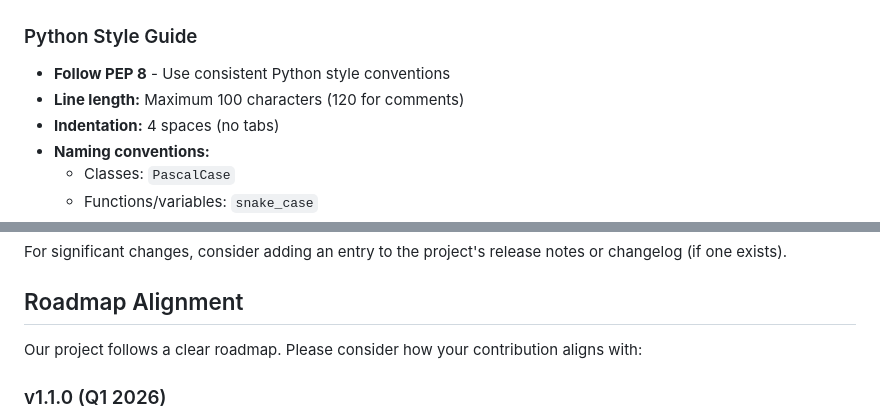
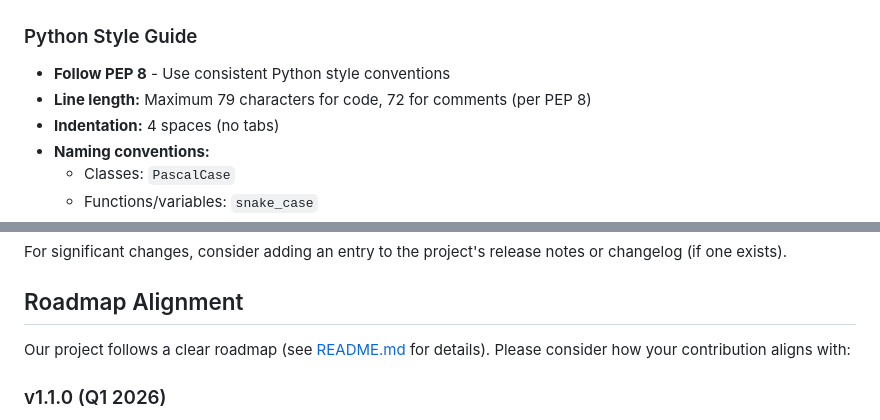
Before and after one commit to danielnovais-tech/Rural-Connectivity-Mapper-2026, a Markdown page: CONTRIBUTING.md, 2 parts joined by grey strips. Rendered like a GitHub page.

Commit message:
Address code review feedback: align with PEP 8 and add roadmap reference
Co-authored-by: danielnovais-tech <230455320+danielnovais-tech@users.noreply.github.com>

```diff
--- a/CONTRIBUTING.md
+++ b/CONTRIBUTING.md
@@ -83,7 +83,7 @@ python main.py --help
 ### Python Style Guide
 
 - **Follow PEP 8** - Use consistent Python style conventions
-- **Line length:** Maximum 100 characters (120 for comments)
+- **Line length:** Maximum 79 characters for code, 72 for comments (per PEP 8)
 - **Indentation:** 4 spaces (no tabs)
 - **Naming conventions:**
   - Classes: `PascalCase`
@@ -231,7 +231,7 @@ For significant changes, consider adding an entry to the project's release notes
 
 ## Roadmap Alignment
 
-Our project follows a clear roadmap. Please consider how your contribution aligns with:
+Our project follows a clear roadmap (see [README.md](README.md#-roadmap) for details). Please consider how your contribution aligns with:
 
 ### v1.1.0 (Q1 2026)
 - Real-time speedtest integration
```
